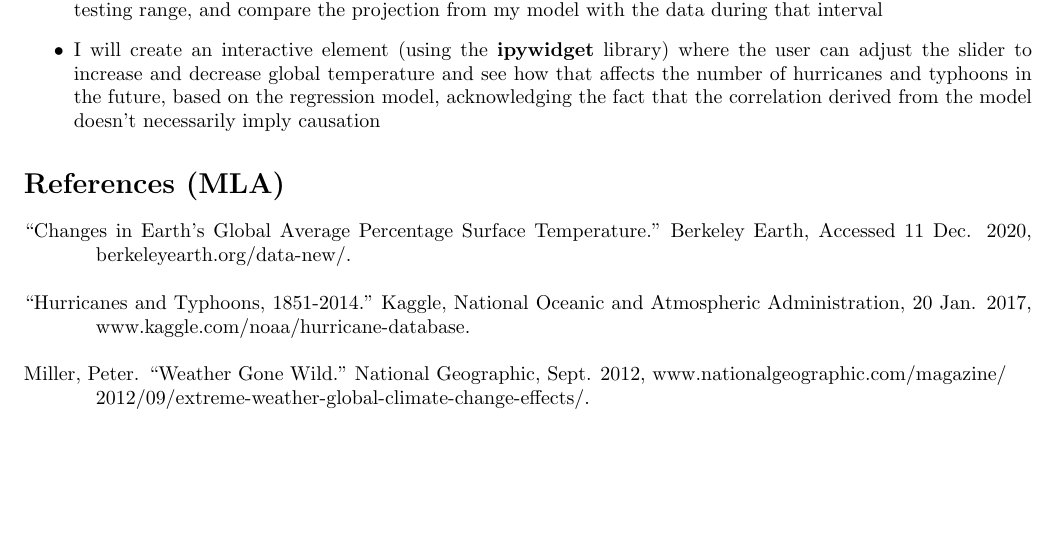
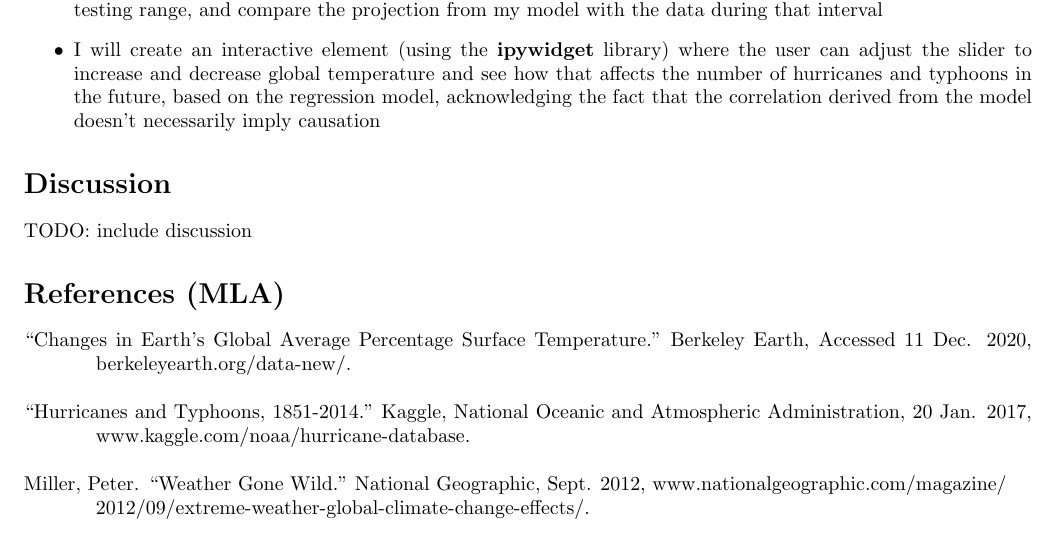
Before and after one commit to sammdu/global-warming-hurricane-typhoon, a LaTeX document (project_report.tex): part of page 2 of 2, cut so that both start at the same text, the shorter picture padded with empty space. Compiled offline with pdfLaTeX.

Commit message:
modify report

```diff
--- a/project_report.tex
+++ b/project_report.tex
@@ -97,6 +97,11 @@ AL181995,PABLO,19951005,600,  , TD,9.3N,35.1W,30,1008,
 
     \item I will create an interactive element (using the \textbf{ipywidget} library) where the user can adjust the slider to increase and decrease global temperature and see how that affects the number of hurricanes and typhoons in the future, based on the regression model, acknowledging the fact that the correlation derived from the model doesn't necessarily imply causation
 \end{itemize}
+
+\section*{Discussion}
+
+TODO: include discussion
+
 \section*{References (MLA)}
 
 \begin{hangparas}{0.5in}{1}
```
Also changed, not shown: project_report.pdf.
